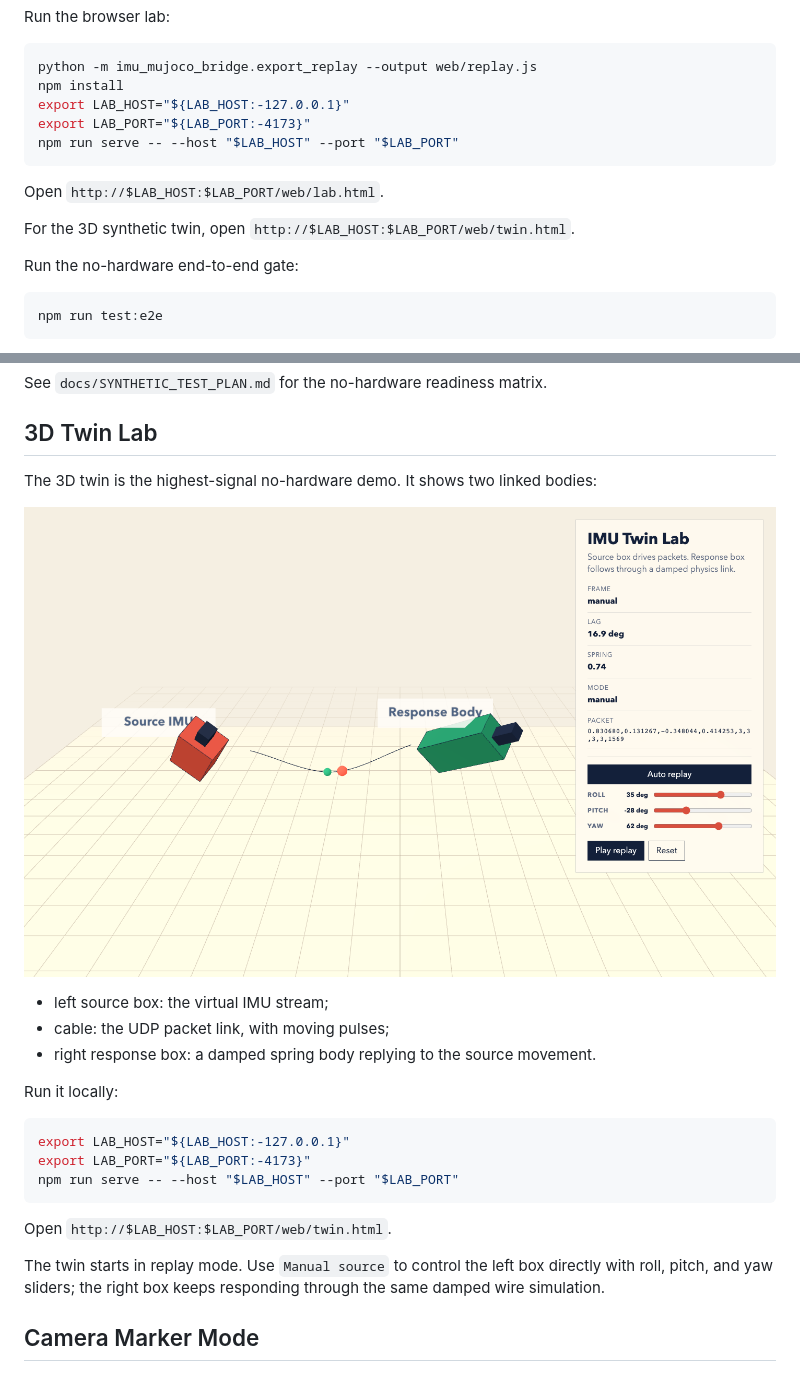
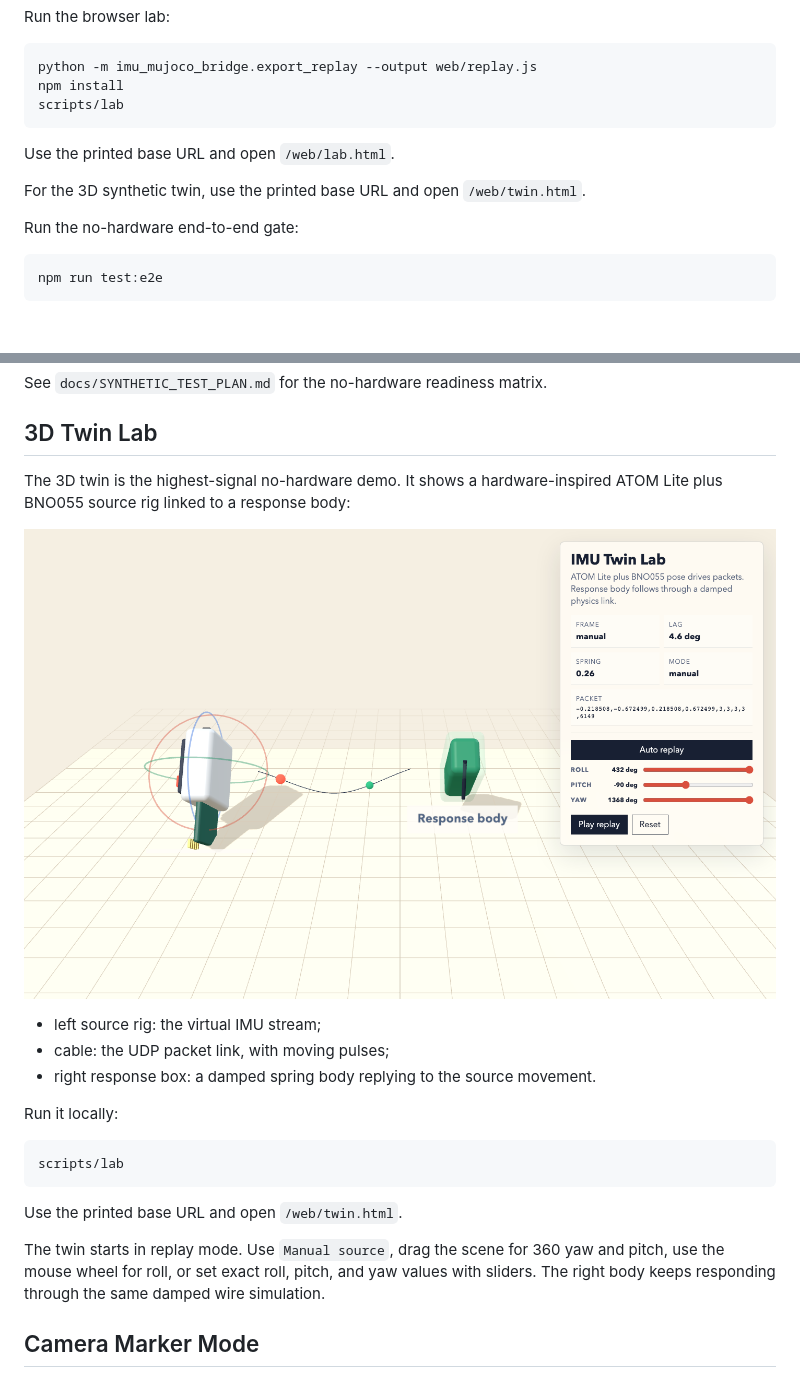
Before and after one commit to maxpetrusenko/imu-mujoco-bridge, a Markdown page: README.md, 2 parts joined by grey strips. Drawn GitHub-style; pictures changed too: docs/twin-screenshot.png; blank space fills up the shorter version.

Commit message:
feat: add direct twin controls

````diff
--- a/README.md
+++ b/README.md
@@ -68,14 +68,12 @@ Run the browser lab:
 ```sh
 python -m imu_mujoco_bridge.export_replay --output web/replay.js
 npm install
-export LAB_HOST="${LAB_HOST:-127.0.0.1}"
-export LAB_PORT="${LAB_PORT:-4173}"
-npm run serve -- --host "$LAB_HOST" --port "$LAB_PORT"
+scripts/lab
 ```
 
-Open `http://$LAB_HOST:$LAB_PORT/web/lab.html`.
+Use the printed base URL and open `/web/lab.html`.
 
-For the 3D synthetic twin, open `http://$LAB_HOST:$LAB_PORT/web/twin.html`.
+For the 3D synthetic twin, use the printed base URL and open `/web/twin.html`.
 
 Run the no-hardware end-to-end gate:
 
@@ -158,5 +156,6 @@ See `docs/SYNTHETIC_TEST_PLAN.md` for the no-hardware readiness matrix.
 
 ## 3D Twin Lab
 
-The 3D twin is the highest-signal no-hardware demo. It shows two linked bodies:
+The 3D twin is the highest-signal no-hardware demo. It shows a hardware-inspired
+ATOM Lite plus BNO055 source rig linked to a response body:
 
@@ -164,21 +163,20 @@ The 3D twin is the highest-signal no-hardware demo. It shows two linked bodies:
 
-- left source box: the virtual IMU stream;
+- left source rig: the virtual IMU stream;
 - cable: the UDP packet link, with moving pulses;
 - right response box: a damped spring body replying to the source movement.
 
 Run it locally:
 
 ```sh
-export LAB_HOST="${LAB_HOST:-127.0.0.1}"
-export LAB_PORT="${LAB_PORT:-4173}"
-npm run serve -- --host "$LAB_HOST" --port "$LAB_PORT"
+scripts/lab
 ```
 
-Open `http://$LAB_HOST:$LAB_PORT/web/twin.html`.
+Use the printed base URL and open `/web/twin.html`.
 
-The twin starts in replay mode. Use `Manual source` to control the left box
-directly with roll, pitch, and yaw sliders; the right box keeps responding
-through the same damped wire simulation.
+The twin starts in replay mode. Use `Manual source`, drag the scene for 360 yaw
+and pitch, use the mouse wheel for roll, or set exact roll, pitch, and yaw
+values with sliders. The right body keeps responding through the same damped
+wire simulation.
 
 ## Camera Marker Mode
 
````
Also changed, not shown: other parts of README.md (+1 -1 lines), 6 other files.
